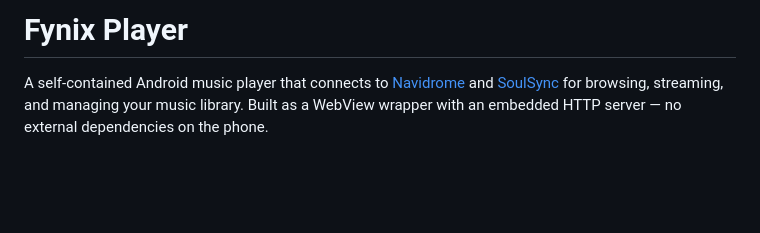
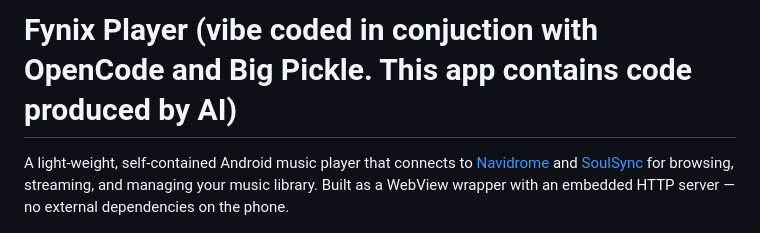
Before and after one commit to Boc86/fynix-player, a Markdown page: README.md, the part around the change. GitHub-like rendering; blank space fills up the shorter version.

Commit message:
Revise README with version and collaboration details
Updated app description to include version and AI collaboration.

```diff
--- a/README.md
+++ b/README.md
@@ -1,6 +1,6 @@
-# Fynix Player
+# Fynix Player (vibe coded in conjuction with OpenCode and Big Pickle. This app contains code produced by AI)
 
-A self-contained Android music player that connects to [Navidrome](https://www.navidrome.org/) and [SoulSync](https://github.com/Nezreka/SoulSync) for browsing, streaming, and managing your music library. Built as a WebView wrapper with an embedded HTTP server — no external dependencies on the phone.
+A light-weight, self-contained Android music player that connects to [Navidrome](https://www.navidrome.org/) and [SoulSync](https://github.com/Nezreka/SoulSync) for browsing, streaming, and managing your music library. Built as a WebView wrapper with an embedded HTTP server — no external dependencies on the phone.
 
 <p>
   <img src="screenshots/home.png" width="200" alt="Home">
```
